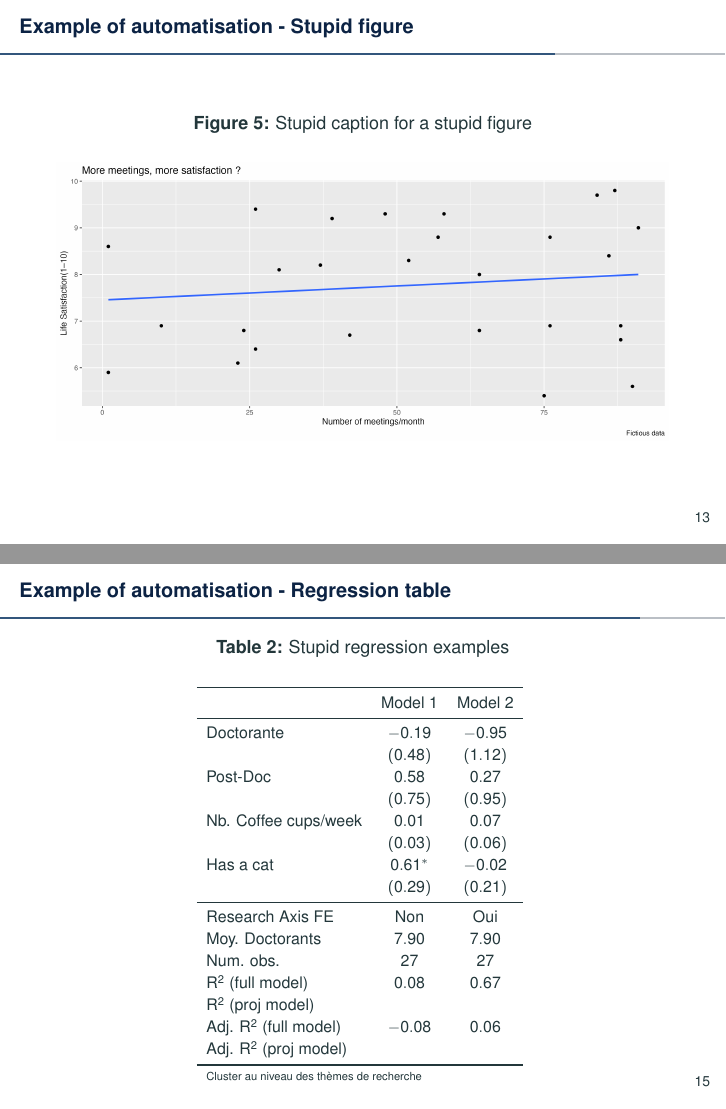
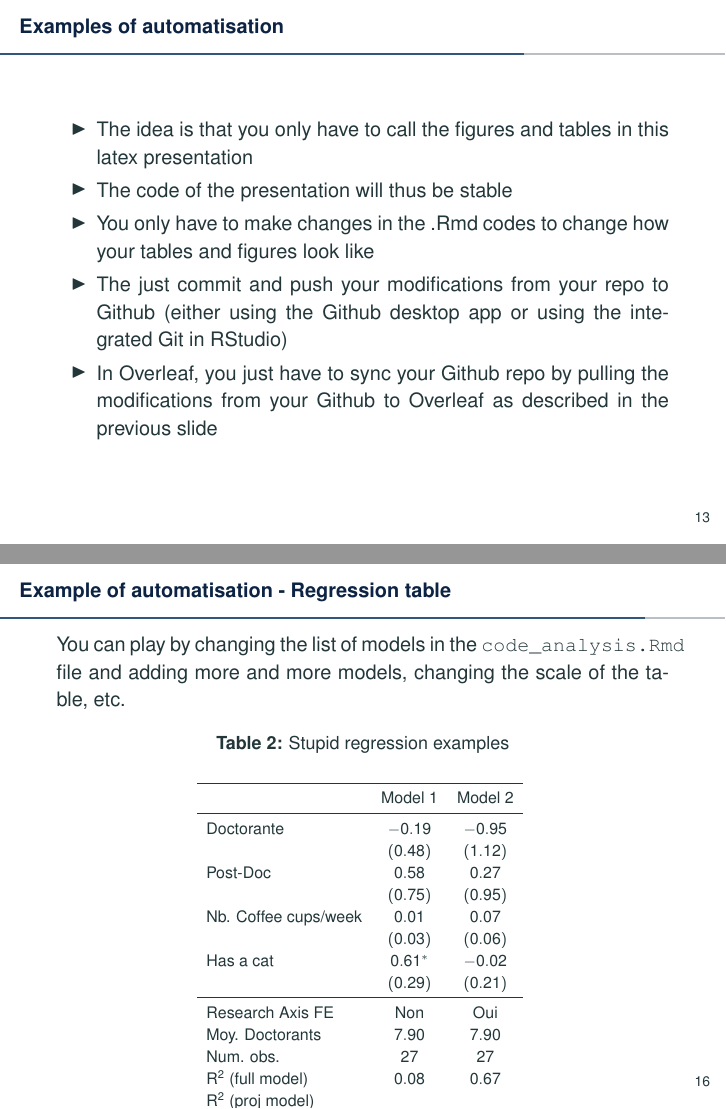
Before and after one commit to alexandretouw/2_Collaborative_Work, LaTeX slides (paper_presentation/presentation.tex): pages 16 and 18 of 22 before the commit and pages 16 and 19 of 23 after it, joined at a grey line. Compiled offline with pdfLaTeX.

Commit message:
Updates from Overleaf

```diff
--- a/paper_presentation/presentation.tex
+++ b/paper_presentation/presentation.tex
@@ -297,8 +297,20 @@ Resources:
 
 \end{frame}
 
+\begin{frame}{Examples of automatisation}
+
+\begin{itemize}
+    \item The idea is that you only have to call the figures and tables in this latex presentation
+    \item The code of the presentation will thus be stable
+    \item You only have to make changes in the .Rmd codes to change how your tables and figures look like
+    \item The just commit and push your modifications from your repo to Github (either using the Github desktop app or using the integrated Git in RStudio)
+    \item In Overleaf, you just have to sync your Github repo by pulling the modifications from your Github to Overleaf as described in the previous slide
+\end{itemize}
+\end{frame}
 
 \begin{frame}{Example of automatisation - Stupid figure}
+
+You can play by changing the code related to your figure using the \texttt{ggplot} command in the \texttt{code\_analysis.Rmd} file.
 
 \begin{figure}[!ht]
    \centering
@@ -311,11 +323,15 @@ Resources:
 
 \begin{frame}{Example of automatisation - Stupid descriptive statistics table}
 
+You can play by changing how your table looks like using the \texttt{kable} command in the \texttt{code\_analysis.Rmd} file.
+
 \input{paper_presentation/tables/desc_stats.tex}
 
 \end{frame}
 
 \begin{frame}{Example of automatisation - Regression table}
+
+You can play by changing the list of models in the \texttt{code\_analysis.Rmd} file and adding more and more models, changing the scale of the table, etc.
 
 \input{paper_presentation/tables/stupidreg.tex}
 
```
